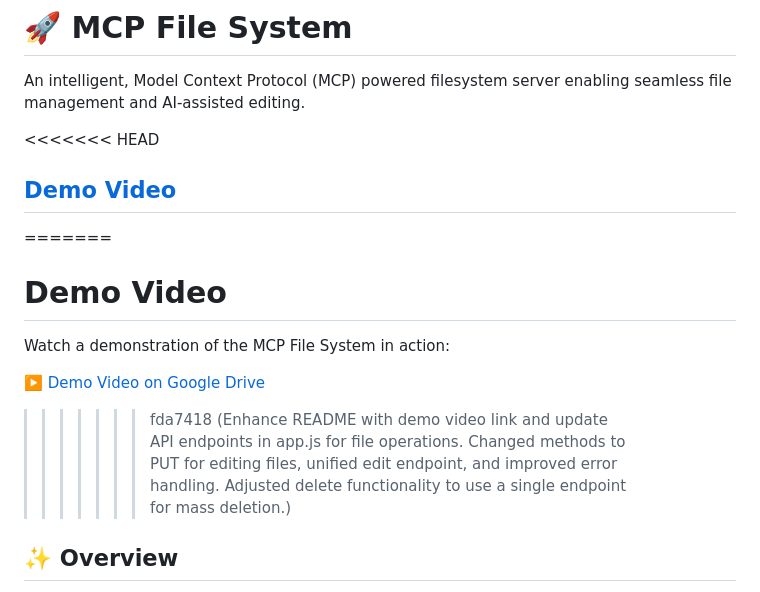
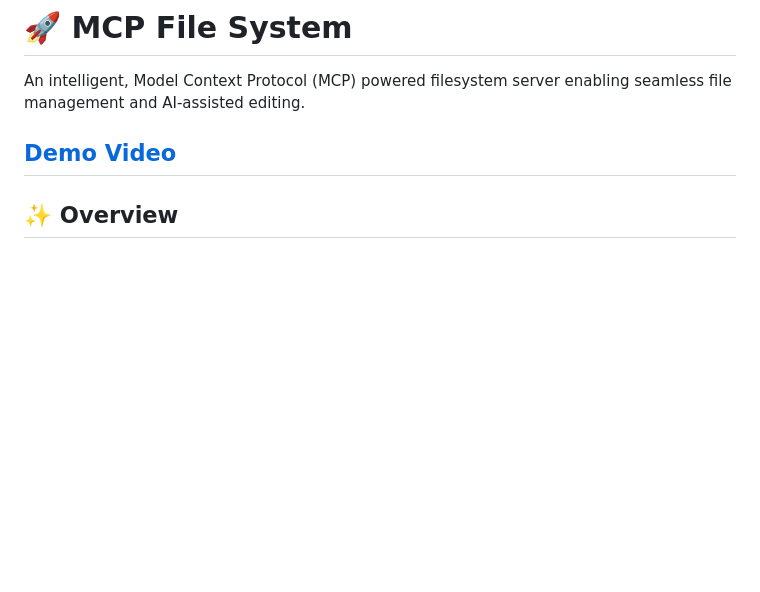
Before and after one commit to nikkvijay/mcp-ai-filesystem-server, a Markdown page: README.md, the part around the change. Drawn GitHub-style; blank space fills up the shorter version.

```diff
--- a/README.md
+++ b/README.md
@@ -2,15 +2,9 @@
 
 An intelligent, Model Context Protocol (MCP) powered filesystem server enabling seamless file management and AI-assisted editing.
 
-<<<<<<< HEAD
+
 ## [Demo Video](https://drive.google.com/file/d/1wwRwuxC2zCDFHheD-TBXR8-d_kdMyGGD/view?usp=sharing)
-=======
-# Demo Video
 
-Watch a demonstration of the MCP File System in action:
-
-[▶️ Demo Video on Google Drive](https://drive.google.com/file/d/1wwRwuxC2zCDFHheD-TBXR8-d_kdMyGGD/view?usp=sharing)
->>>>>>> fda7418 (Enhance README with demo video link and update API endpoints in app.js for file operations. Changed methods to PUT for editing files, unified edit endpoint, and improved error handling. Adjusted delete functionality to use a single endpoint for mass deletion.)
 
 ## ✨ Overview
 
```
